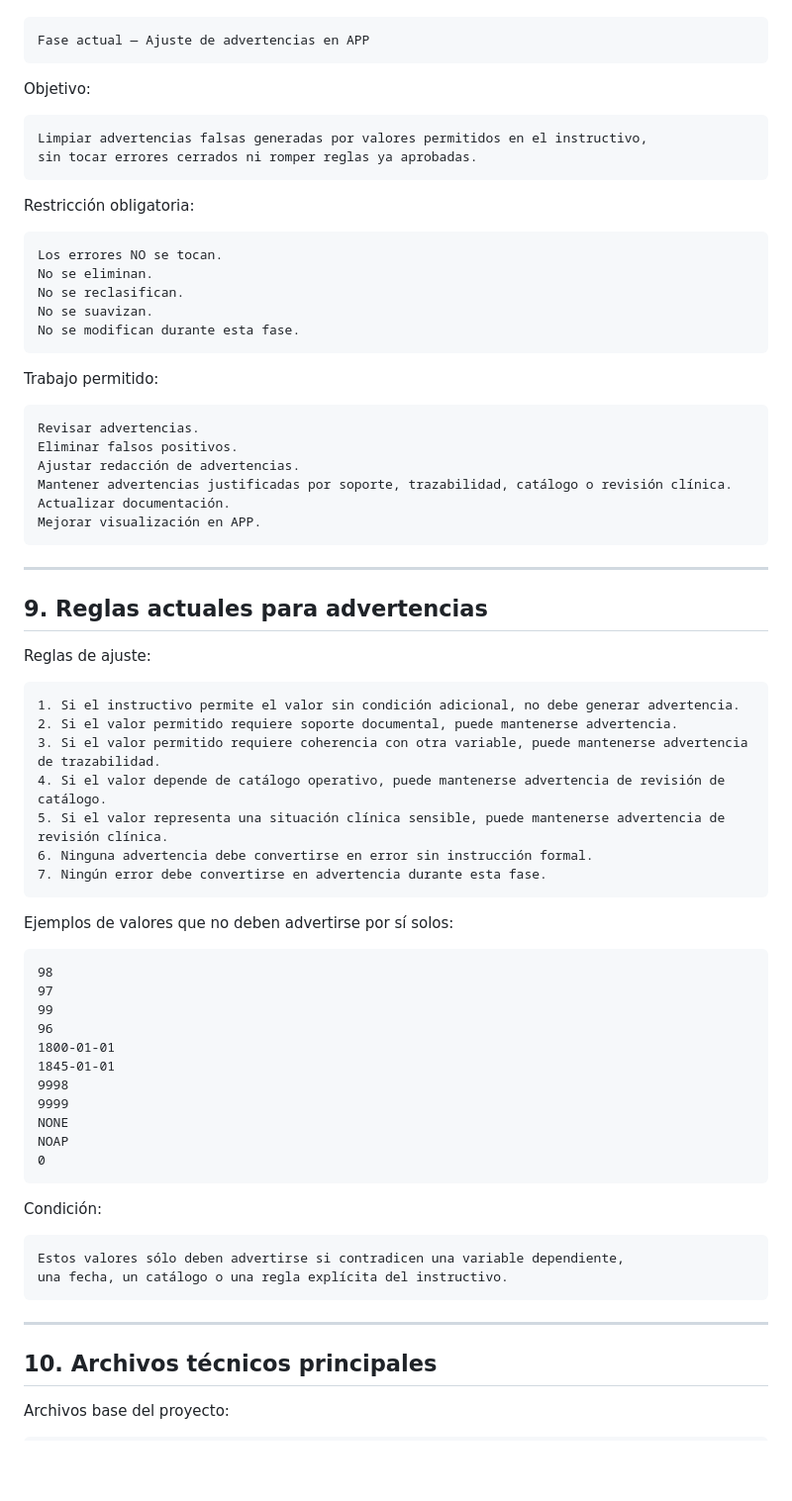
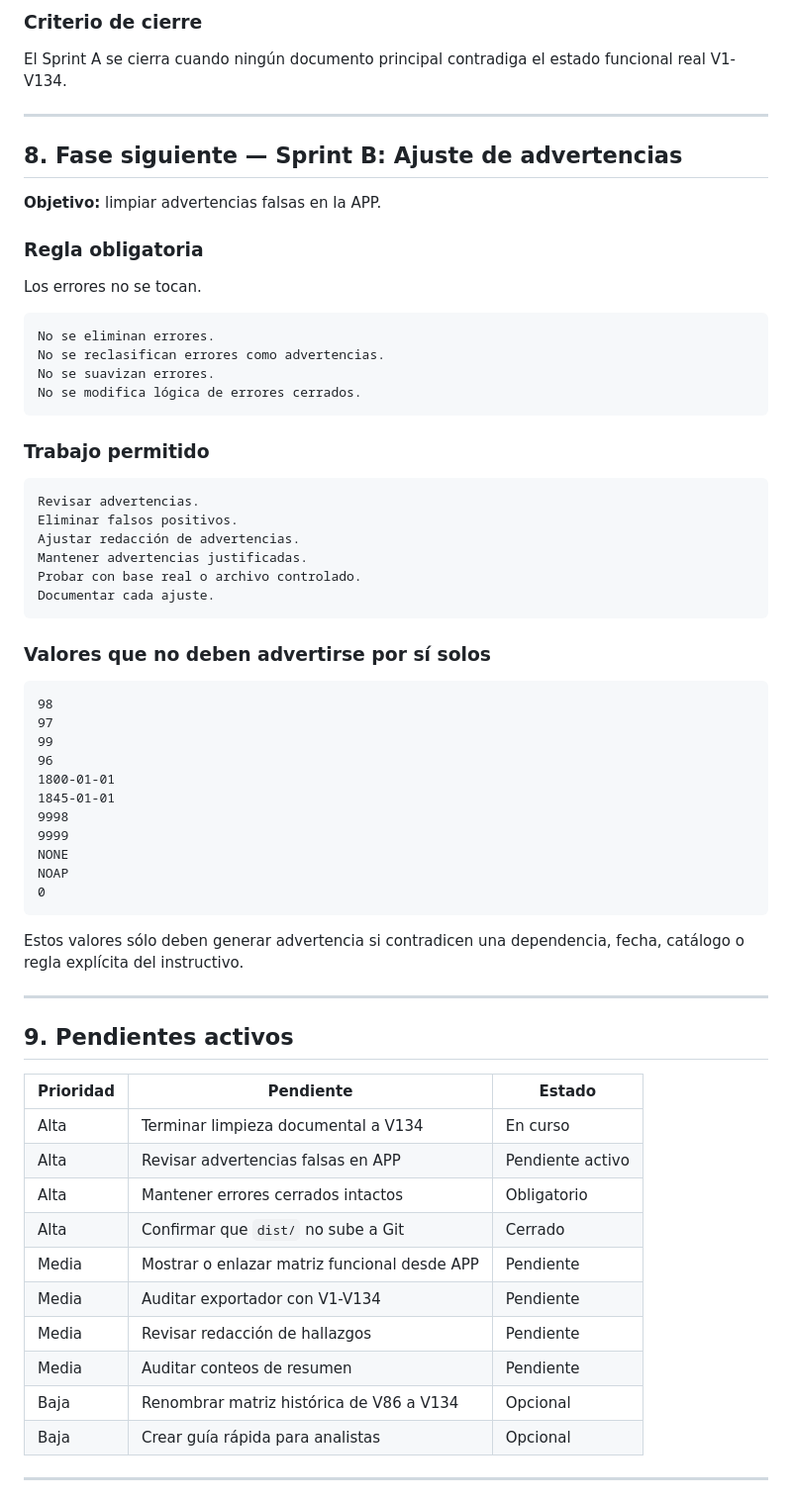
Before and after one commit to ALVARINYUN/CuentaAltoCosto, a Markdown page: docs/BACKLOG.md, the part around one of its changes. Shown at 99% size. GitHub-like rendering; blank space fills up the shorter version.

````diff
--- a/docs/BACKLOG.md
+++ b/docs/BACKLOG.md
@@ -183,53 +273,36 @@ Continuar con:
+### Criterio de cierre
+
+El Sprint A se cierra cuando ningún documento principal contradiga el estado funcional real V1-V134.
+
+---
+
+## 8. Fase siguiente — Sprint B: Ajuste de advertencias
+
+**Objetivo:** limpiar advertencias falsas en la APP.
+
+### Regla obligatoria
+
+Los errores no se tocan.
 
 ```text
-Fase actual — Ajuste de advertencias en APP
+No se eliminan errores.
+No se reclasifican errores como advertencias.
+No se suavizan errores.
+No se modifica lógica de errores cerrados.
 ```
 
-Objetivo:
-
-```text
-Limpiar advertencias falsas generadas por valores permitidos en el instructivo,
-sin tocar errores cerrados ni romper reglas ya aprobadas.
-```
-
-Restricción obligatoria:
-
-```text
-Los errores NO se tocan.
-No se eliminan.
-No se reclasifican.
-No se suavizan.
-No se modifican durante esta fase.
-```
-
-Trabajo permitido:
+### Trabajo permitido
 
 ```text
 Revisar advertencias.
 Eliminar falsos positivos.
 Ajustar redacción de advertencias.
-Mantener advertencias justificadas por soporte, trazabilidad, catálogo o revisión clínica.
-Actualizar documentación.
-Mejorar visualización en APP.
+Mantener advertencias justificadas.
+Probar con base real o archivo controlado.
+Documentar cada ajuste.
 ```
 
----
-
-## 9. Reglas actuales para advertencias
-
-Reglas de ajuste:
-
-```text
-1. Si el instructivo permite el valor sin condición adicional, no debe generar advertencia.
-2. Si el valor permitido requiere soporte documental, puede mantenerse advertencia.
-3. Si el valor permitido requiere coherencia con otra variable, puede mantenerse advertencia de trazabilidad.
-4. Si el valor depende de catálogo operativo, puede mantenerse advertencia de revisión de catálogo.
-5. Si el valor representa una situación clínica sensible, puede mantenerse advertencia de revisión clínica.
-6. Ninguna advertencia debe convertirse en error sin instrucción formal.
-7. Ningún error debe convertirse en advertencia durante esta fase.
-```
-
-Ejemplos de valores que no deben advertirse por sí solos:
+### Valores que no deben advertirse por sí solos
 
 ```text
 98
@@ -245,15 +318,24 @@ NOAP
 0
 ```
 
-Condición:
-
-```text
-Estos valores sólo deben advertirse si contradicen una variable dependiente,
-una fecha, un catálogo o una regla explícita del instructivo.
-```
+Estos valores sólo deben generar advertencia si contradicen una dependencia, fecha, catálogo o regla explícita del instructivo.
 
 ---
 
-## 10. Archivos técnicos principales
+## 9. Pendientes activos
 
-Archivos base del proyecto:
+| Prioridad | Pendiente                                    | Estado           |
+| --------- | -------------------------------------------- | ---------------- |
+| Alta      | Terminar limpieza documental a V134          | En curso         |
+| Alta      | Revisar advertencias falsas en APP           | Pendiente activo |
+| Alta      | Mantener errores cerrados intactos           | Obligatorio      |
+| Alta      | Confirmar que `dist/` no sube a Git          | Cerrado          |
+| Media     | Mostrar o enlazar matriz funcional desde APP | Pendiente        |
+| Media     | Auditar exportador con V1-V134               | Pendiente        |
+| Media     | Revisar redacción de hallazgos               | Pendiente        |
+| Media     | Auditar conteos de resumen                   | Pendiente        |
+| Baja      | Renombrar matriz histórica de V86 a V134     | Opcional         |
+| Baja      | Crear guía rápida para analistas             | Opcional         |
+
+---
+
````
Also changed, not shown: other parts of docs/BACKLOG.md (+332 -234 lines).
